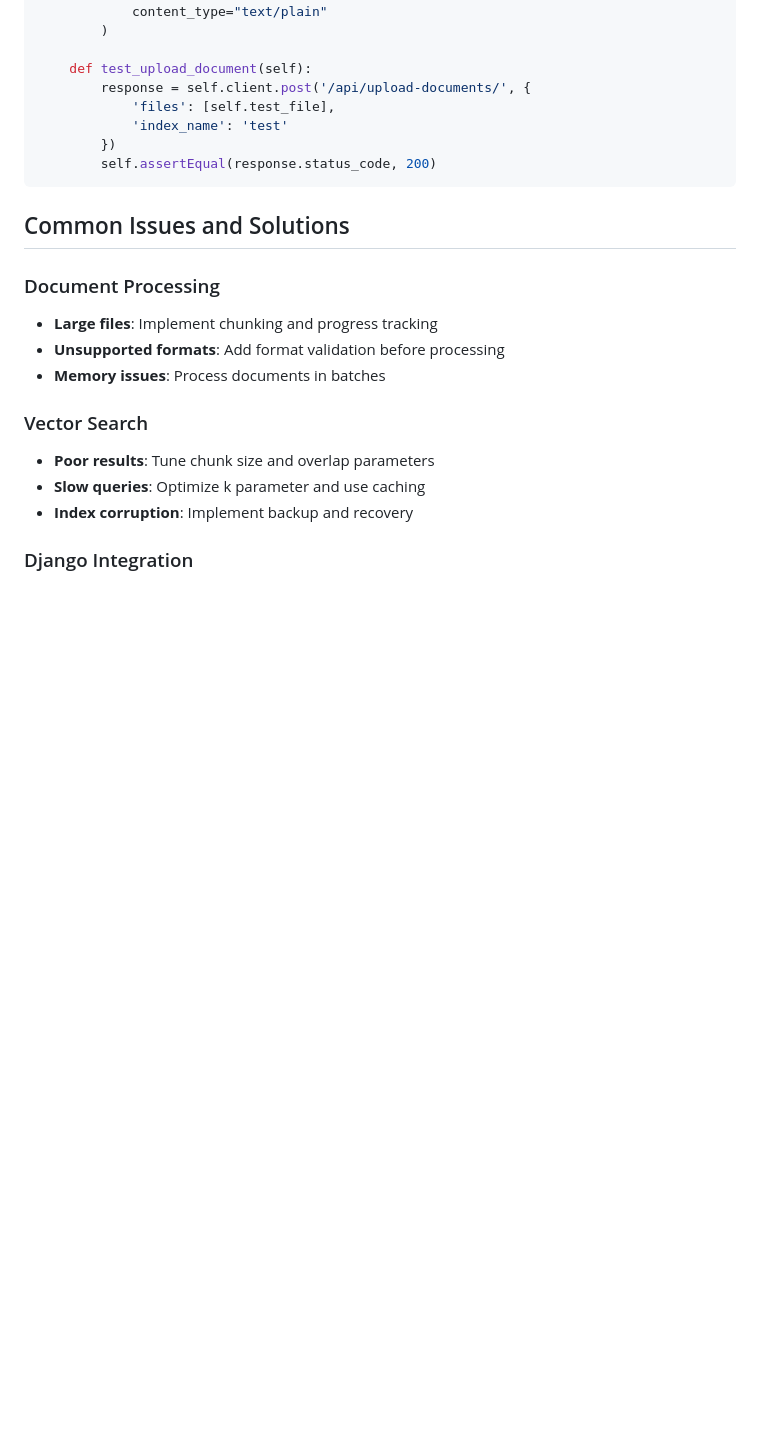
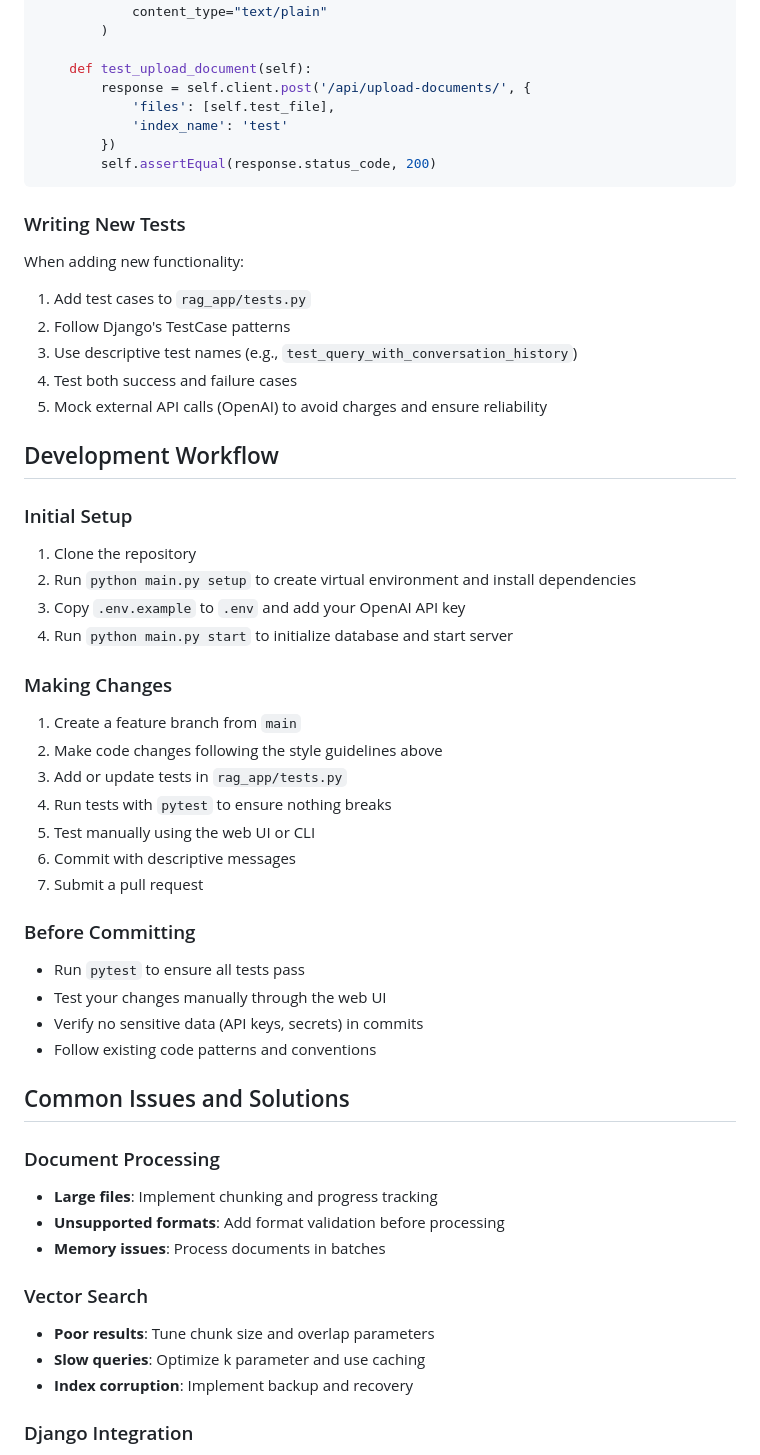
Before and after one commit to djleamen/doc-reader, a Markdown page: .github/copilot-instructions.md, the part around one of its changes. Drawn GitHub-style; blank space fills up the shorter version.

````diff
--- a/.github/copilot-instructions.md
+++ b/.github/copilot-instructions.md
@@ -206,6 +267,37 @@ class DocumentUploadTest(TestCase):
         self.assertEqual(response.status_code, 200)
 ```
 
+### Writing New Tests
+When adding new functionality:
+1. Add test cases to `rag_app/tests.py`
+2. Follow Django's TestCase patterns
+3. Use descriptive test names (e.g., `test_query_with_conversation_history`)
+4. Test both success and failure cases
+5. Mock external API calls (OpenAI) to avoid charges and ensure reliability
+
+## Development Workflow
+
+### Initial Setup
+1. Clone the repository
+2. Run `python main.py setup` to create virtual environment and install dependencies
+3. Copy `.env.example` to `.env` and add your OpenAI API key
+4. Run `python main.py start` to initialize database and start server
+
+### Making Changes
+1. Create a feature branch from `main`
+2. Make code changes following the style guidelines above
+3. Add or update tests in `rag_app/tests.py`
+4. Run tests with `pytest` to ensure nothing breaks
+5. Test manually using the web UI or CLI
+6. Commit with descriptive messages
+7. Submit a pull request
+
+### Before Committing
+- Run `pytest` to ensure all tests pass
+- Test your changes manually through the web UI
+- Verify no sensitive data (API keys, secrets) in commits
+- Follow existing code patterns and conventions
+
 ## Common Issues and Solutions
 
 ### Document Processing
````
Also changed, not shown: other parts of .github/copilot-instructions.md (+79 -17 lines).
